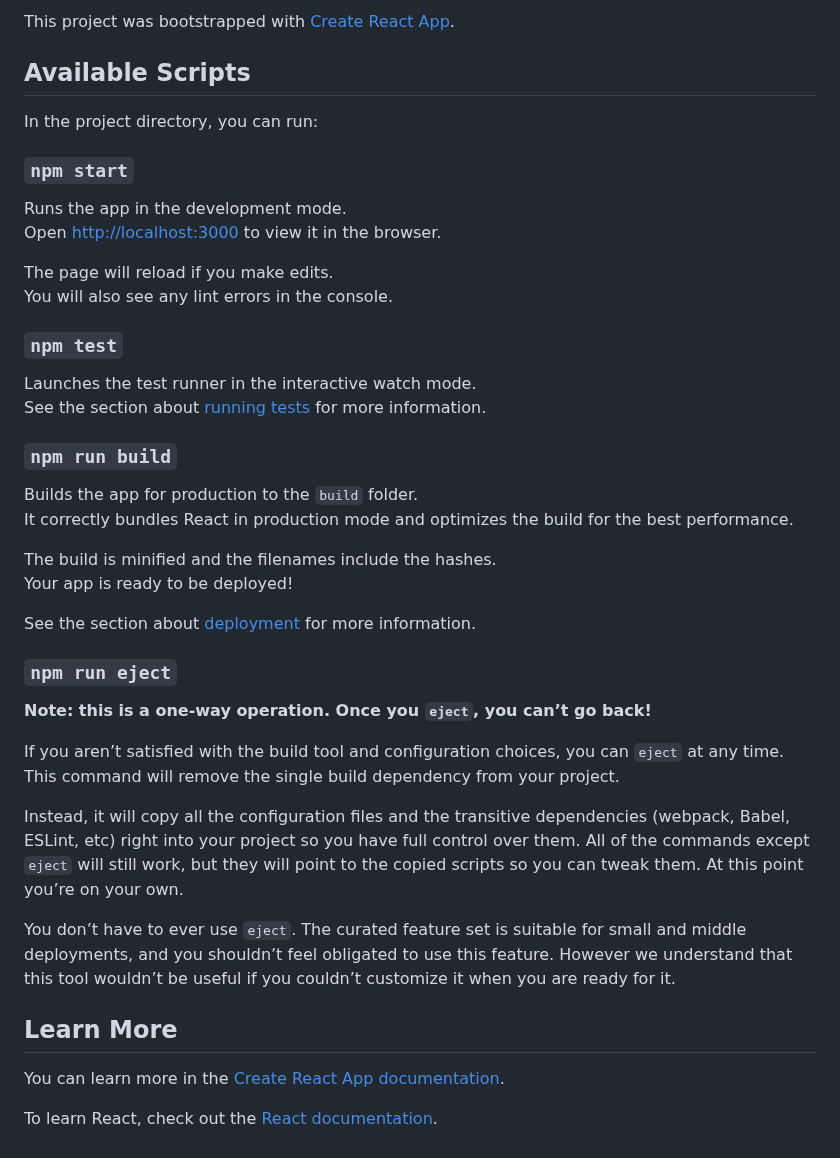
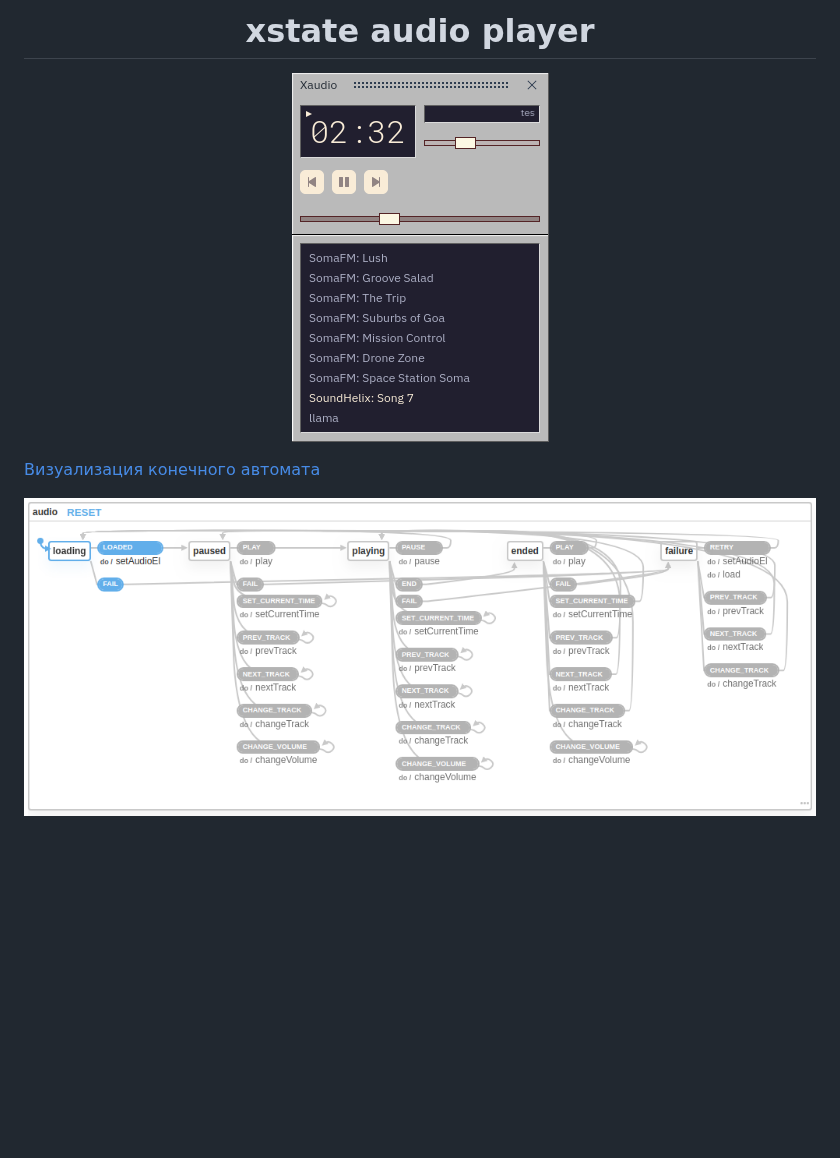
Before and after one commit to dreycat/xplayer, a Markdown page: README.md, the part around the change. GitHub-like rendering; pictures changed too: media/screenshot.png (added), media/xstate.png (added); blank space fills up the shorter version.

```diff
--- a/README.md
+++ b/README.md
@@ -1,44 +1,11 @@
-This project was bootstrapped with [Create React App](https://github.com/facebook/create-react-app).
+<h1 align="center">xstate audio player</h1>
 
-## Available Scripts
+<p align="center">
+  <img alt="screenshot" src="/media/screenshot.png" />
+</p>
 
-In the project directory, you can run:
+[Визуализация конечного автомата](https://xstate.js.org/viz/?gist=5b93bad54b6bb19f3d24bf2a6f94bf69)
 
-### `npm start`
-
-Runs the app in the development mode.<br />
-Open [http://localhost:3000](http://localhost:3000) to view it in the browser.
-
-The page will reload if you make edits.<br />
-You will also see any lint errors in the console.
-
-### `npm test`
-
-Launches the test runner in the interactive watch mode.<br />
-See the section about [running tests](https://facebook.github.io/create-react-app/docs/running-tests) for more information.
-
-### `npm run build`
-
-Builds the app for production to the `build` folder.<br />
-It correctly bundles React in production mode and optimizes the build for the best performance.
-
-The build is minified and the filenames include the hashes.<br />
-Your app is ready to be deployed!
-
-See the section about [deployment](https://facebook.github.io/create-react-app/docs/deployment) for more information.
-
-### `npm run eject`
-
-**Note: this is a one-way operation. Once you `eject`, you can’t go back!**
-
-If you aren’t satisfied with the build tool and configuration choices, you can `eject` at any time. This command will remove the single build dependency from your project.
-
-Instead, it will copy all the configuration files and the transitive dependencies (webpack, Babel, ESLint, etc) right into your project so you have full control over them. All of the commands except `eject` will still work, but they will point to the copied scripts so you can tweak them. At this point you’re on your own.
-
-You don’t have to ever use `eject`. The curated feature set is suitable for small and middle deployments, and you shouldn’t feel obligated to use this feature. However we understand that this tool wouldn’t be useful if you couldn’t customize it when you are ready for it.
-
-## Learn More
-
-You can learn more in the [Create React App documentation](https://facebook.github.io/create-react-app/docs/getting-started).
-
-To learn React, check out the [React documentation](https://reactjs.org/).
+<p align="center">
+  <img alt="screenshot" src="/media/xstate.png" />
+</p>
```
Also changed, not shown: 4 other files.
